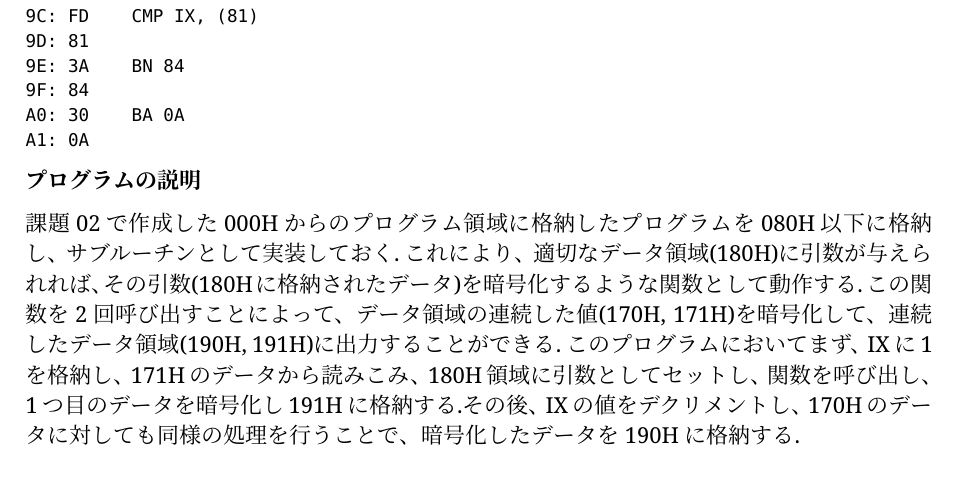
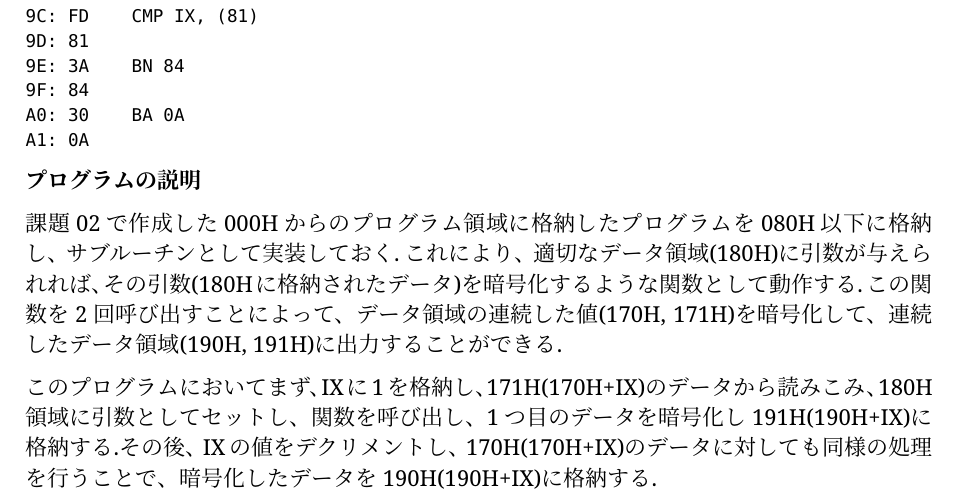
Before and after one commit to rytst/experiment02, a Typst document (week01/report/main.typ): part of page 7 of 9, cut so that both start at the same text. The pictures show the PDF file week01/report/main.pdf that the author committed with the source.

Commit message:
report01 in progress

```diff
--- a/week01/report/main.typ
+++ b/week01/report/main.typ
@@ -289,7 +289,8 @@ A1: 0A
 課題02で作成した000Hからのプログラム領域に格納したプログラムを080H以下に格納し、サブルーチンとして実装しておく.
 これにより、適切なデータ領域(180H)に引数が与えられれば、その引数(180Hに格納されたデータ)を暗号化するような関数として動作する.
 この関数を2回呼び出すことによって、データ領域の連続した値(170H, 171H)を暗号化して、連続したデータ領域(190H, 191H)に出力することができる.
-このプログラムにおいてまず、IXに1を格納し、171Hのデータから読みこみ、180H領域に引数としてセットし、関数を呼び出し、1つ目のデータを暗号化し191Hに格納する.その後、IXの値をデクリメントし、170Hのデータに対しても同様の処理を行うことで、暗号化したデータを190Hに格納する.
+
+このプログラムにおいてまず、IXに1を格納し、171H(170H+IX)のデータから読みこみ、180H領域に引数としてセットし、関数を呼び出し、1つ目のデータを暗号化し191H(190H+IX)に格納する.その後、IXの値をデクリメントし、170H(170H+IX)のデータに対しても同様の処理を行うことで、暗号化したデータを190H(190H+IX)に格納する.
 
 = 考察
 
```
Also changed, not shown: week01/report/main.pdf.
